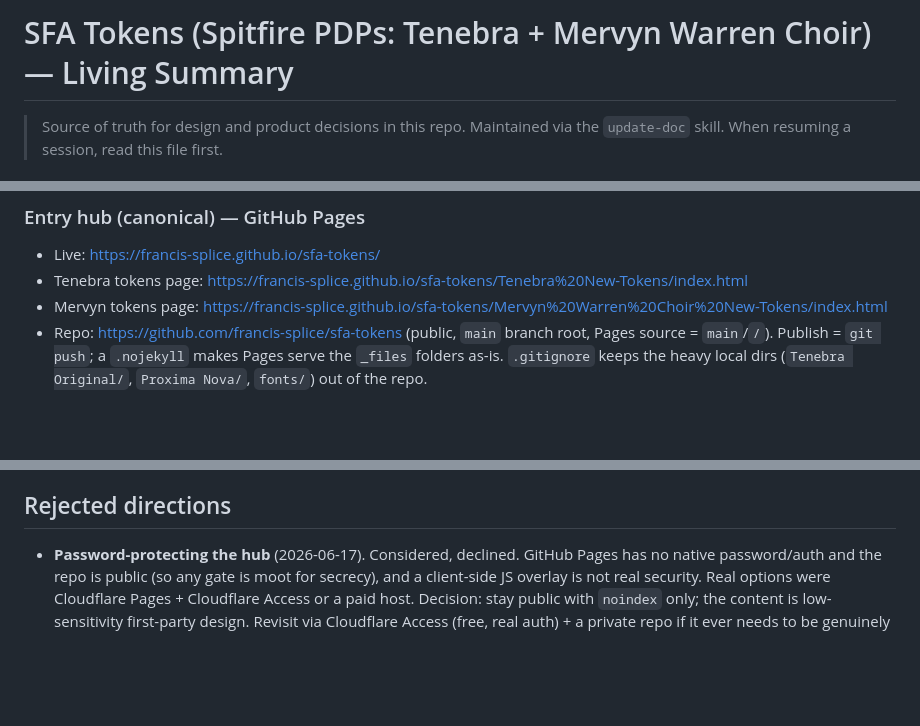
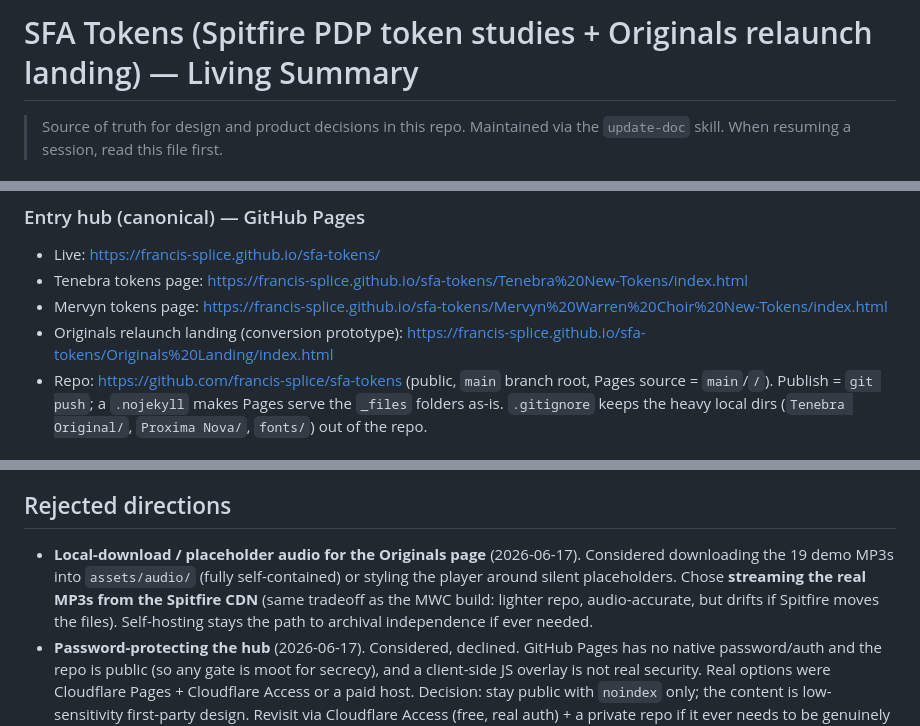
Before and after one commit to francis-splice/sfa-tokens, a Markdown page: SUMMARY.md, 3 parts joined by grey strips. GitHub-like rendering; blank space fills up the shorter version.

```diff
--- a/SUMMARY.md
+++ b/SUMMARY.md
@@ -1,4 +1,4 @@
-# SFA Tokens (Spitfire PDPs: Tenebra + Mervyn Warren Choir) — Living Summary
+# SFA Tokens (Spitfire PDP token studies + Originals relaunch landing) — Living Summary
 
 > Source of truth for design and product decisions in this repo. Maintained via the `update-doc` skill. When resuming a session, read this file first.
 
@@ -13,6 +10,7 @@ Added a stakeholder "PROTOTYPE" marker. A sticky top status bar on every page (h
 - Live: https://francis-splice.github.io/sfa-tokens/
 - Tenebra tokens page: https://francis-splice.github.io/sfa-tokens/Tenebra%20New-Tokens/index.html
 - Mervyn tokens page: https://francis-splice.github.io/sfa-tokens/Mervyn%20Warren%20Choir%20New-Tokens/index.html
+- Originals relaunch landing (conversion prototype): https://francis-splice.github.io/sfa-tokens/Originals%20Landing/index.html
 - Repo: https://github.com/francis-splice/sfa-tokens (public, `main` branch root, Pages source = `main`/`/`). Publish = `git push`; a `.nojekyll` makes Pages serve the `_files` folders as-is. `.gitignore` keeps the heavy local dirs (`Tenebra Original/`, `Proxima Nova/`, `fonts/`) out of the repo.
 ### Retired (do not use)
 - **Vercel hosting is dead.** The team `francis-projects-16d9c0fb` is fair-use blocked (402 on all sites, deploys refused). The `sfa-tokens.vercel.app` hub and the two standalone token projects (`tenebra-new-tokens`, `mervyn-warren-choir-new-tokens`) are all unavailable. `vercel.json` + `.vercelignore` remain in the repo only for a possible future return to a paid Vercel account.
@@ -76,6 +79,7 @@ The user is a designer at Spitfire Audio. This is first-party design work on Spi
 - Vercel fair-use block: resolved for the hub by moving to GitHub Pages (no longer Vercel-hosted). Still affects the 5 kept prototype projects on `francis-projects-16d9c0fb`, which remain blocked (402). If any of those matter, move them off Vercel the same way, or upgrade / use a paid work account (the Hobby tier likely flagged this as commercial Spitfire work). Not pursued yet because none are in active use.
 
 ## Rejected directions
+- **Local-download / placeholder audio for the Originals page** (2026-06-17). Considered downloading the 19 demo MP3s into `assets/audio/` (fully self-contained) or styling the player around silent placeholders. Chose **streaming the real MP3s from the Spitfire CDN** (same tradeoff as the MWC build: lighter repo, audio-accurate, but drifts if Spitfire moves the files). Self-hosting stays the path to archival independence if ever needed.
 - **Password-protecting the hub** (2026-06-17). Considered, declined. GitHub Pages has no native password/auth and the repo is public (so any gate is moot for secrecy), and a client-side JS overlay is not real security. Real options were Cloudflare Pages + Cloudflare Access or a paid host. Decision: stay public with `noindex` only; the content is low-sensitivity first-party design. Revisit via Cloudflare Access (free, real auth) + a private repo if it ever needs to be genuinely private.
 - **Monolith single-file for MWC** (2026-06-16). `monolith 2.10.1` on the live MWC URL ran clean (no panic — the older panic was on a *Chrome-saved capture's* edge assets, a different input) but produced a **209MB** file: it base64-inlines everything, dominated by the country switcher's **214 `icon-flag-*.jpg`** + assets recursively referenced from theme CSS/JS, and a single inlined file must fully download before render. Not viable. Decision: keep the **CDN-backed** MWC build — it's pixel-exact live (uses the real assets); accepted tradeoff is it's not archival (drifts if Spitfire changes their CDN). A localized `_files` folder is the path to archival exactness if ever needed (proven by `Tenebra Original/`).
 - **Single-file inlined HTML** (one `.html` with everything embedded). `single-file-cli` re-ran the page JS during serialization and produced a broken, unstyled white page; `monolith` panicked in `retrieve_asset` on this capture's edge-case assets. Chose folder + `tokens.css` instead.
```
Also changed, not shown: other parts of SUMMARY.md (+13 -6 lines).
